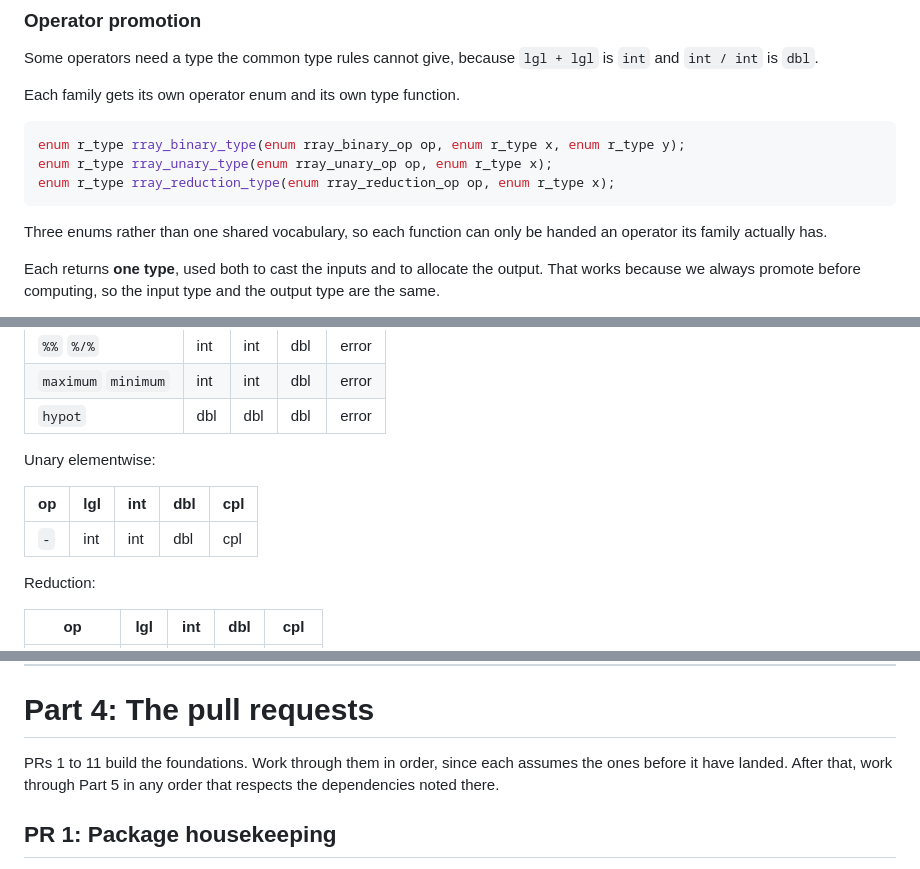
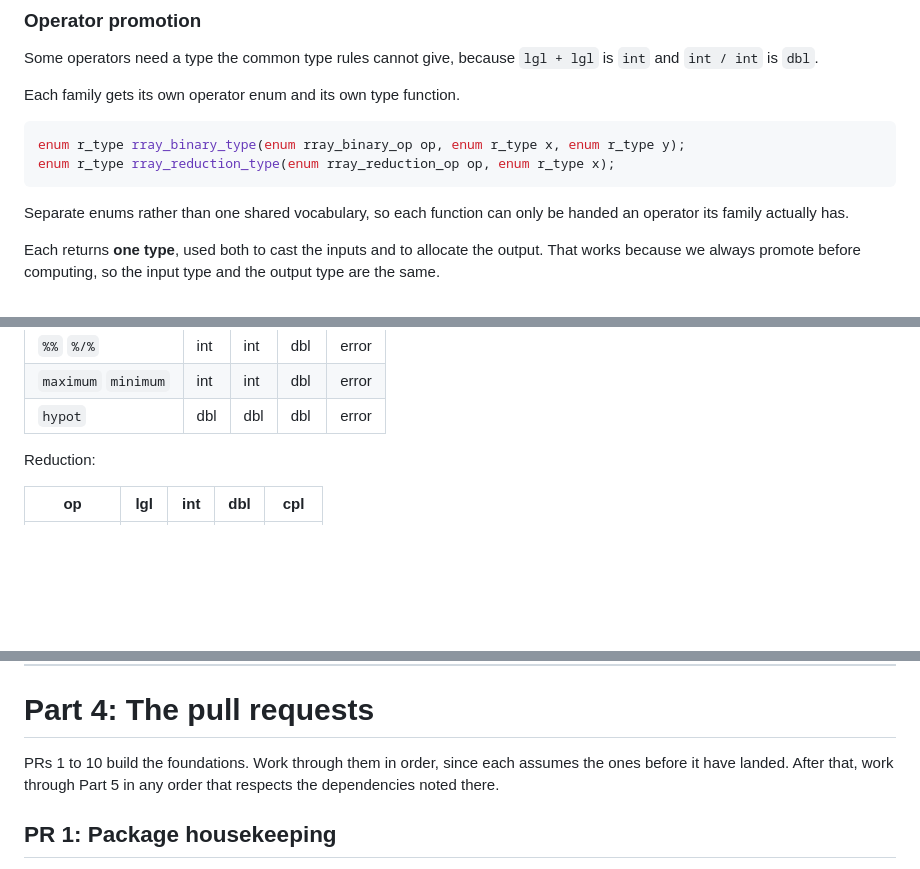
Before and after one commit to r-lib/rray, a Markdown page: plans/implementation.md, 3 parts joined by grey strips. Rendered like a GitHub page; blank space fills up the shorter version.

````diff
--- a/plans/implementation.md
+++ b/plans/implementation.md
@@ -254,11 +254,10 @@ Each family gets its own operator enum and its own type function.
 
 ```c
 enum r_type rray_binary_type(enum rray_binary_op op, enum r_type x, enum r_type y);
-enum r_type rray_unary_type(enum rray_unary_op op, enum r_type x);
 enum r_type rray_reduction_type(enum rray_reduction_op op, enum r_type x);
 ```
 
-Three enums rather than one shared vocabulary, so each function can only be
+Separate enums rather than one shared vocabulary, so each function can only be
 handed an operator its family actually has.
 
 Each returns **one type**, used both to cast the inputs and to allocate the
@@ -281,12 +280,6 @@ Binary elementwise:
 | `%%` `%/%` | int | int | dbl | error |
 | `maximum` `minimum` | int | int | dbl | error |
 | `hypot` | dbl | dbl | dbl | error |
-
-Unary elementwise:
-
-| op | lgl | int | dbl | cpl |
-|---|---|---|---|---|
-| `-` | int | int | dbl | cpl |
 
 Reduction:
 
@@ -383,7 +376,7 @@ Mechanics:
 
 # Part 4: The pull requests
 
-PRs 1 to 11 build the foundations. Work through them in order, since each
+PRs 1 to 10 build the foundations. Work through them in order, since each
 assumes the ones before it have landed. After that, work through Part 5 in any
 order that respects the dependencies noted there.
 
````
Also changed, not shown: other parts of plans/implementation.md (+14 -10 lines).
